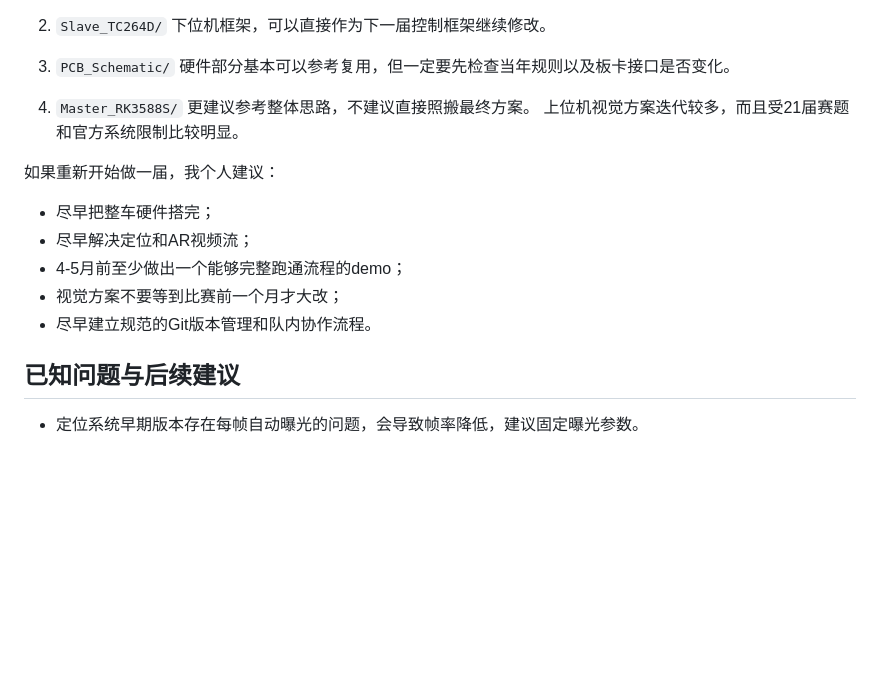
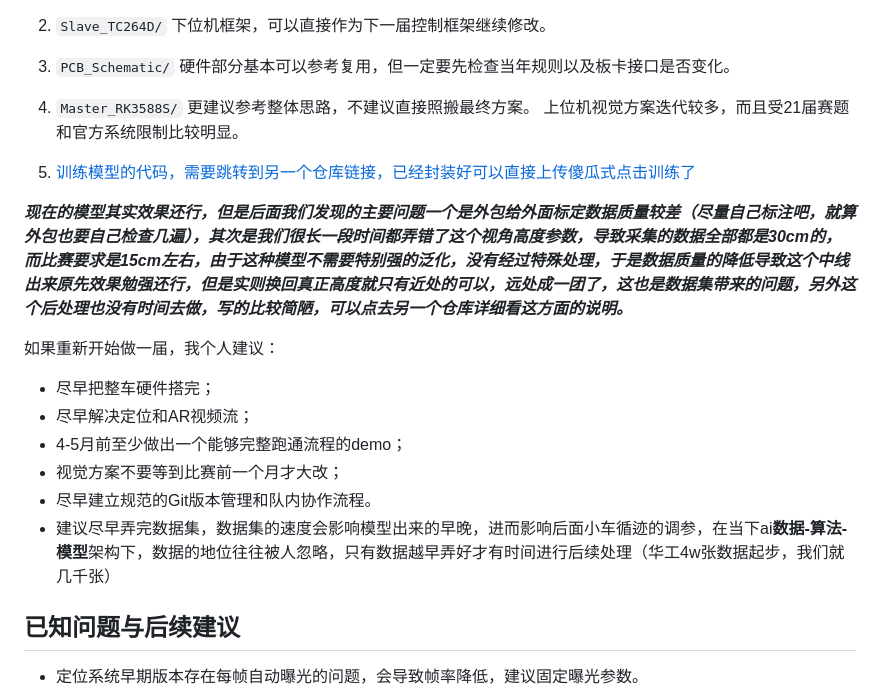
Before and after one commit to Daigui233/SYSU_DDL, a Markdown page: README.md, the part around the change. Drawn GitHub-style; blank space fills up the shorter version.

Commit message:
Update README for clarity on document references

```diff
--- a/README.md
+++ b/README.md
@@ -70,12 +70,17 @@
    更建议参考整体思路，不建议直接照搬最终方案。
    上位机视觉方案迭代较多，而且受21届赛题和官方系统限制比较明显。
 
+5. [训练模型的代码，需要跳转到另一个仓库链接，已经封装好可以直接上传傻瓜式点击训练了](https://github.com/cozylove-girl/X-SmartCar-AI-Model-Multitask)
+
+***现在的模型其实效果还行，但是后面我们发现的主要问题一个是外包给外面标定数据质量较差（尽量自己标注吧，就算外包也要自己检查几遍），其次是我们很长一段时间都弄错了这个视角高度参数，导致采集的数据全部都是30cm的，而比赛要求是15cm左右，由于这种模型不需要特别强的泛化，没有经过特殊处理，于是数据质量的降低导致这个中线出来原先效果勉强还行，但是实则换回真正高度就只有近处的可以，远处成一团了，这也是数据集带来的问题，另外这个后处理也没有时间去做，写的比较简陋，可以点去另一个仓库详细看这方面的说明。***
+
 如果重新开始做一届，我个人建议：
 - 尽早把整车硬件搭完；
 - 尽早解决定位和AR视频流；
 - 4-5月前至少做出一个能够完整跑通流程的demo；
 - 视觉方案不要等到比赛前一个月才大改；
 - 尽早建立规范的Git版本管理和队内协作流程。
+- 建议尽早弄完数据集，数据集的速度会影响模型出来的早晚，进而影响后面小车循迹的调参，在当下ai**数据-算法-模型**架构下，数据的地位往往被人忽略，只有数据越早弄好才有时间进行后续处理（华工4w张数据起步，我们就几千张）
 
 ## 已知问题与后续建议
 
```
